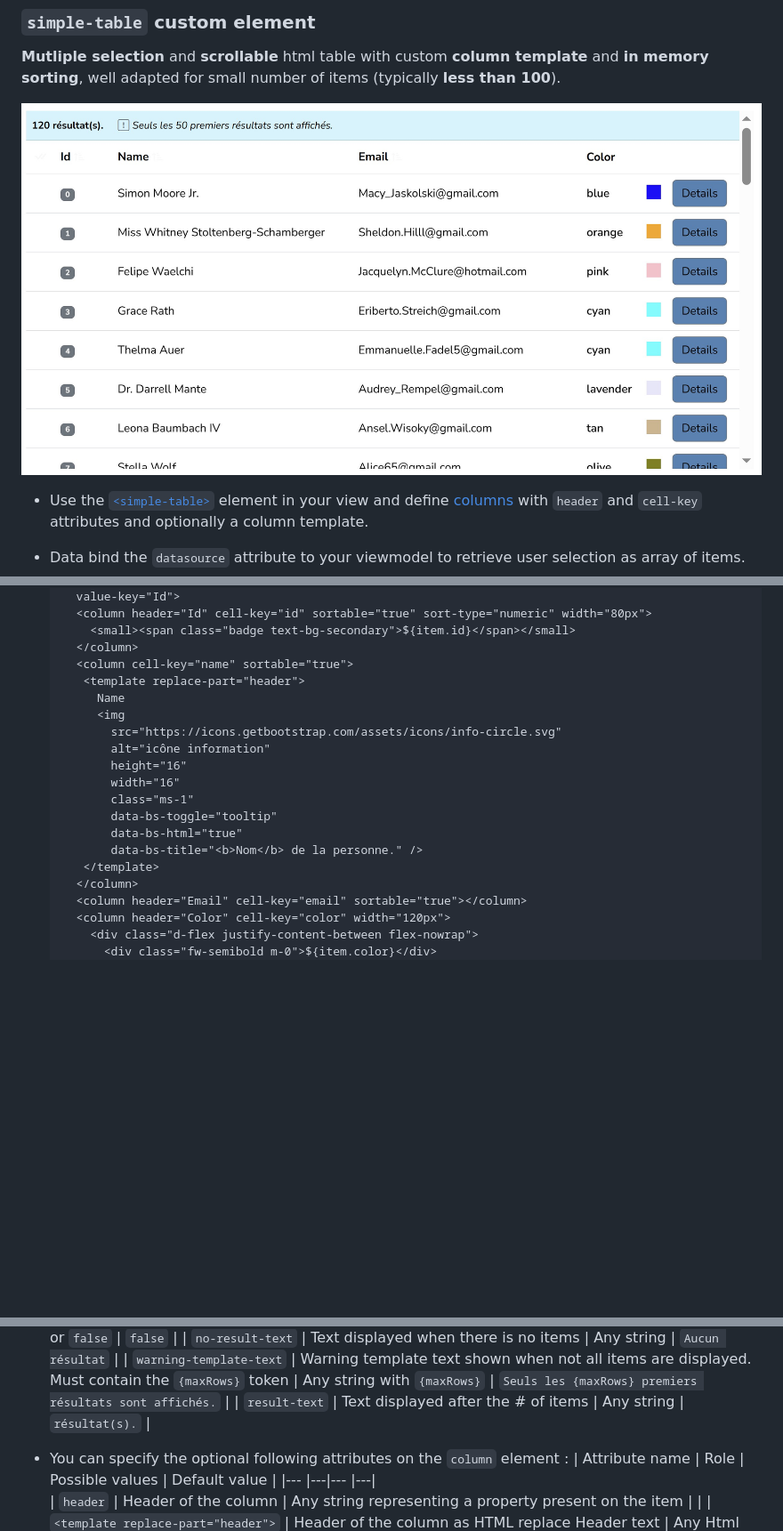
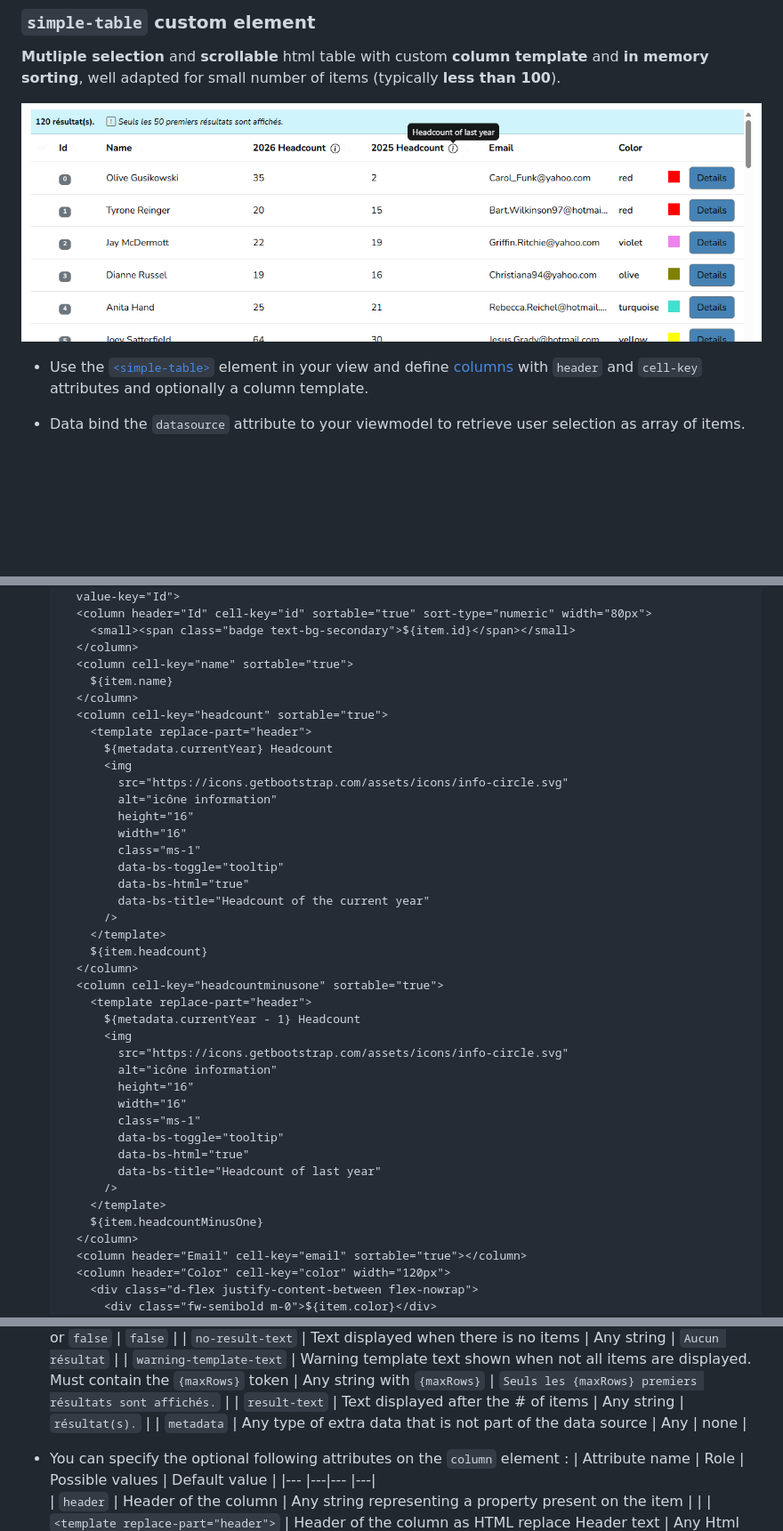
Before and after one commit to actionlogementservices/aurelia-plugin-ui, a Markdown page: README.md, 3 parts joined by grey strips. Shown: that part at 89% size. GitHub-like rendering; pictures changed too: doc/screenshot/simple-table-2.png (added); blank space fills up the shorter version.

Commit message:
add metadata field to add extra data that is not part of the data source

```diff
--- a/README.md
+++ b/README.md
@@ -604,7 +604,7 @@ Prevent user interaction with Bootstrap back drop.
 
 **Mutliple selection** and **scrollable** html table with custom **column template** and **in memory sorting**, well adapted for small number of items (typically **less than 100**).
 
-![simple-table rendering](./doc/screenshot/simple-table.png)
+![simple-table rendering](./doc/screenshot/simple-table-2.png)
 
 - Use the [`<simple-table>`](./doc/src-elements-simple-table_simple-table.md) element in your view and define [columns](./doc/src-elements-simple-table_column.md) with `header` and `cell-key` attributes and optionally a column template.
 - Data bind the `datasource` attribute to your viewmodel to retrieve user selection as array of items.
@@ -620,18 +620,39 @@ Prevent user interaction with Bootstrap back drop.
       <small><span class="badge text-bg-secondary">${item.id}</span></small>
     </column>
     <column cell-key="name" sortable="true">
-     <template replace-part="header">
-       Name
-       <img
-         src="https://icons.getbootstrap.com/assets/icons/info-circle.svg"
-         alt="icône information"
-         height="16"
-         width="16"
-         class="ms-1"
-         data-bs-toggle="tooltip"
-         data-bs-html="true"
-         data-bs-title="<b>Nom</b> de la personne." />
-     </template>
+      ${item.name}
+    </column>
+    <column cell-key="headcount" sortable="true">
+      <template replace-part="header">
+        ${metadata.currentYear} Headcount
+        <img
+          src="https://icons.getbootstrap.com/assets/icons/info-circle.svg"
+          alt="icône information"
+          height="16"
+          width="16"
+          class="ms-1"
+          data-bs-toggle="tooltip"
+          data-bs-html="true"
+          data-bs-title="Headcount of the current year"
+        />
+      </template>
+      ${item.headcount}
+    </column>
+    <column cell-key="headcountminusone" sortable="true">
+      <template replace-part="header">
+        ${metadata.currentYear - 1} Headcount
+        <img
+          src="https://icons.getbootstrap.com/assets/icons/info-circle.svg"
+          alt="icône information"
+          height="16"
+          width="16"
+          class="ms-1"
+          data-bs-toggle="tooltip"
+          data-bs-html="true"
+          data-bs-title="Headcount of last year"
+        />
+      </template>
+      ${item.headcountMinusOne}
     </column>
     <column header="Email" cell-key="email" sortable="true"></column>
     <column header="Color" cell-key="color" width="120px">
@@ -658,6 +679,7 @@ Prevent user interaction with Bootstrap back drop.
   | `no-result-text` | Text displayed when there is no items | Any string | `Aucun résultat` |
   | `warning-template-text` | Warning template text shown when not all items are displayed. Must contain the `{maxRows}` token | Any string with `{maxRows}` | `Seuls les {maxRows} premiers résultats sont affichés.` |
   | `result-text` | Text displayed after the # of items | Any string | `résultat(s).` |
+  | `metadata` | Any type of extra data that is not part of the data source | Any | none |
 
 - You can specify the optional following attributes on the `column` element :
   | Attribute name | Role | Possible values | Default value |
```
Also changed, not shown: 3 other files.
